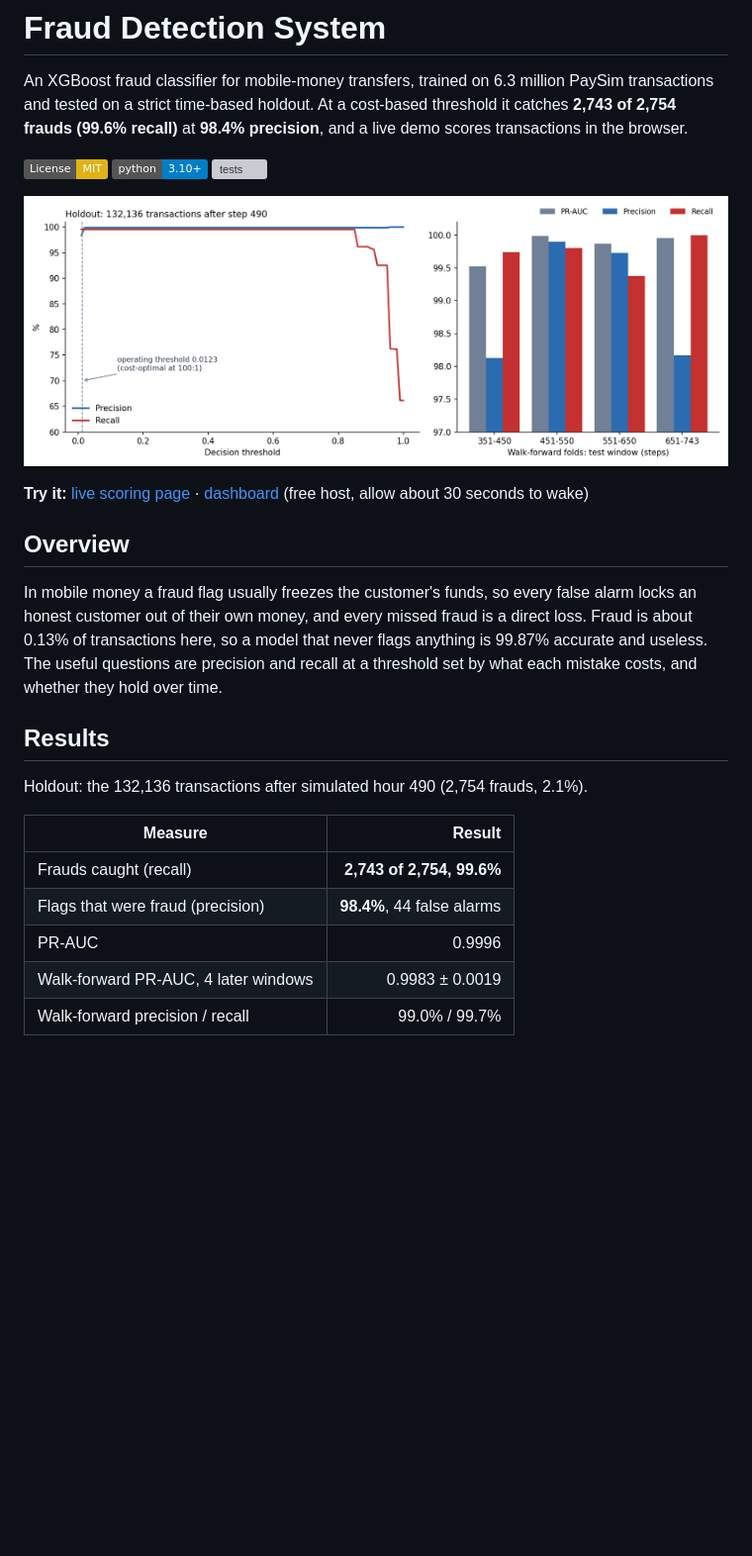
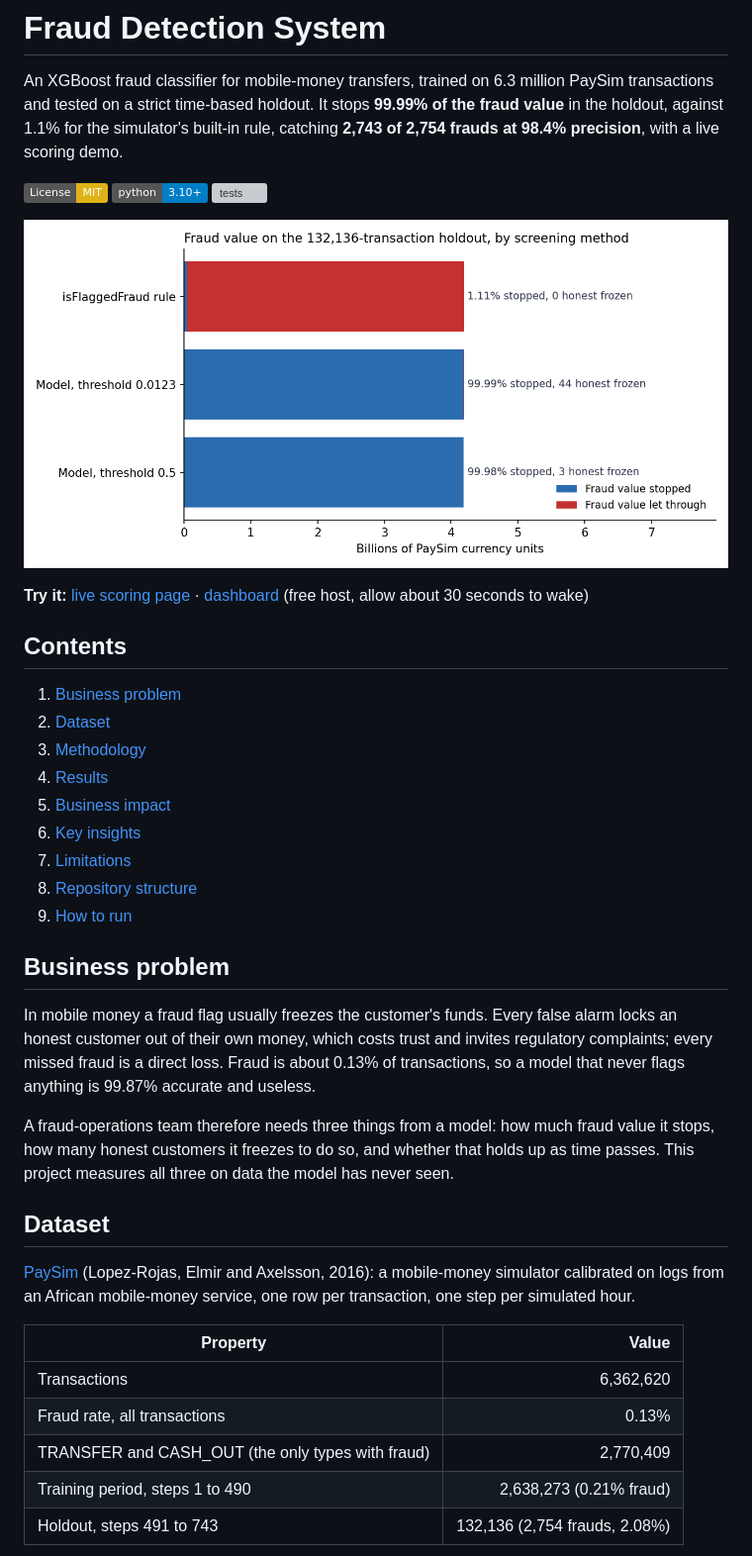
Before and after one commit to alvenyuka/Fraud-Detection-System, a Markdown page: README.md, the part around one of its changes. Shown at 99% size. GitHub-like rendering; pictures changed too: figures/fraud_value_stopped.png (added); badges without logos; blank space fills up the shorter version; grey boxes are pictures that could not be loaded.

```diff
--- a/README.md
+++ b/README.md
@@ -1,33 +1,51 @@
 # Fraud Detection System
 
 An XGBoost fraud classifier for mobile-money transfers, trained on 6.3 million PaySim transactions and tested
-on a strict time-based holdout. At a cost-based threshold it catches **2,743 of 2,754 frauds (99.6% recall)**
-at **98.4% precision**, and a live demo scores transactions in the browser.
+on a strict time-based holdout. It stops **99.99% of the fraud value** in the holdout, against 1.1% for the
+simulator's built-in rule, catching **2,743 of 2,754 frauds at 98.4% precision**, with a live scoring demo.
 
 [![License: MIT](https://img.shields.io/badge/License-MIT-yellow.svg)](LICENSE)
 [![Python 3.10+](https://img.shields.io/badge/python-3.10+-blue.svg)](https://www.python.org/)
 [![tests](https://github.com/alvenyuka/Fraud-Detection-System/actions/workflows/ci.yml/badge.svg)](https://github.com/alvenyuka/Fraud-Detection-System/actions/workflows/ci.yml)
 
-![Precision and recall on the holdout as the threshold moves, and PR-AUC, precision and recall on four walk-forward folds](figures/threshold_tradeoff.png)
+![Fraud value on the holdout by screening method: the built-in rule stops 1.1%, the model 99.99%](figures/fraud_value_stopped.png)
 
 **Try it:** [live scoring page](https://fraud-detection-alven.vercel.app) · [dashboard](https://fraud-detection-system-kmeuq7hku8tglnxdpmalfk.streamlit.app/) (free host, allow about 30 seconds to wake)
 
-## Overview
+## Contents
 
-In mobile money a fraud flag usually freezes the customer's funds, so every false alarm locks an honest
-customer out of their own money, and every missed fraud is a direct loss. Fraud is about 0.13% of
-transactions here, so a model that never flags anything is 99.87% accurate and useless. The useful questions
-are precision and recall at a threshold set by what each mistake costs, and whether they hold over time.
+1. [Business problem](#business-problem)
+2. [Dataset](#dataset)
+3. [Methodology](#methodology)
+4. [Results](#results)
+5. [Business impact](#business-impact)
+6. [Key insights](#key-insights)
+7. [Limitations](#limitations)
+8. [Repository structure](#repository-structure)
+9. [How to run](#how-to-run)
 
-## Results
+## Business problem
 
-Holdout: the 132,136 transactions after simulated hour 490 (2,754 frauds, 2.1%).
+In mobile money a fraud flag usually freezes the customer's funds. Every false alarm locks an honest customer
+out of their own money, which costs trust and invites regulatory complaints; every missed fraud is a direct
+loss. Fraud is about 0.13% of transactions, so a model that never flags anything is 99.87% accurate and
+useless.
 
-| Measure | Result |
+A fraud-operations team therefore needs three things from a model: how much fraud value it stops, how many
+honest customers it freezes to do so, and whether that holds up as time passes. This project measures all
+three on data the model has never seen.
+
+## Dataset
+
+[PaySim](https://www.kaggle.com/datasets/ealaxi/paysim1) (Lopez-Rojas, Elmir and Axelsson, 2016): a mobile-money
+simulator calibrated on logs from an African mobile-money service, one row per transaction, one step per
+simulated hour.
+
+| Property | Value |
 |---|---:|
-| Frauds caught (recall) | **2,743 of 2,754, 99.6%** |
-| Flags that were fraud (precision) | **98.4%**, 44 false alarms |
-| PR-AUC | 0.9996 |
-| Walk-forward PR-AUC, 4 later windows | 0.9983 ± 0.0019 |
-| Walk-forward precision / recall | 99.0% / 99.7% |
+| Transactions | 6,362,620 |
+| Fraud rate, all transactions | 0.13% |
+| TRANSFER and CASH_OUT (the only types with fraud) | 2,770,409 |
+| Training period, steps 1 to 490 | 2,638,273 (0.21% fraud) |
+| Holdout, steps 491 to 743 | 132,136 (2,754 frauds, 2.08%) |
 
```
Also changed, not shown: other parts of README.md (+74 -31 lines), 3 other files.
